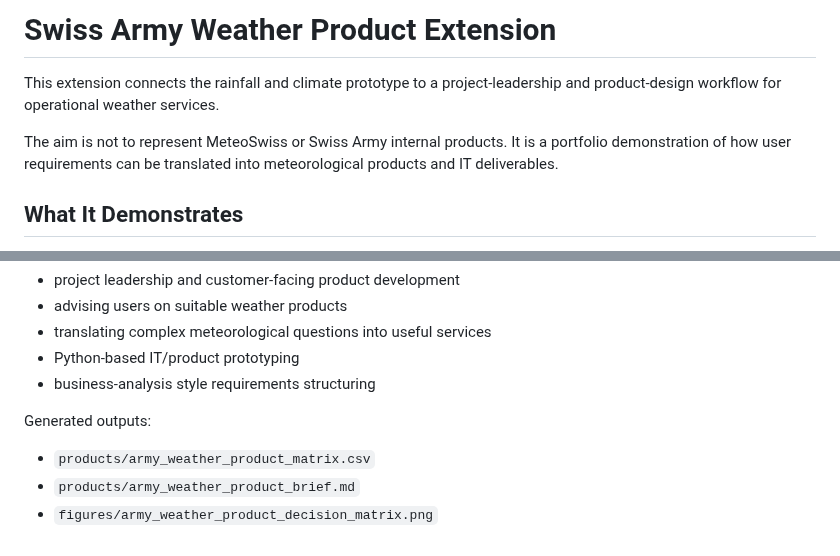
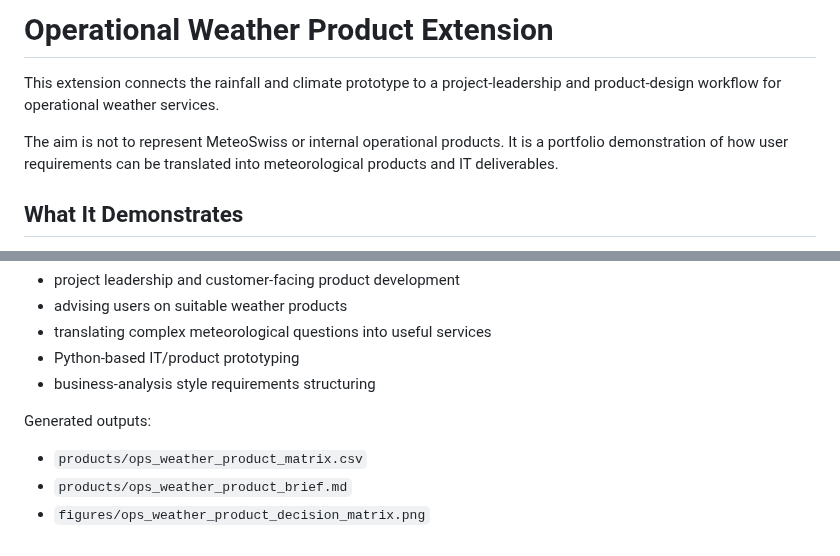
Before and after one commit to dixeena13/Kerala_forecast, a Markdown page: docs/ops_weather_product_extension.md, 2 parts joined by grey strips. GitHub-like rendering.

```diff
--- a/docs/army_weather_product_extension.md
+++ b/docs/ops_weather_product_extension.md
@@ -1,8 +1,8 @@
-# Swiss Army Weather Product Extension
+# Operational Weather Product Extension
 
 This extension connects the rainfall and climate prototype to a project-leadership and product-design workflow for operational weather services.
 
-The aim is not to represent MeteoSwiss or Swiss Army internal products. It is a portfolio demonstration of how user requirements can be translated into meteorological products and IT deliverables.
+The aim is not to represent MeteoSwiss or internal operational products. It is a portfolio demonstration of how user requirements can be translated into meteorological products and IT deliverables.
 
 ## What It Demonstrates
 
@@ -24,6 +24,6 @@ This extension addresses:
 
 Generated outputs:
 
-- `products/army_weather_product_matrix.csv`
-- `products/army_weather_product_brief.md`
-- `figures/army_weather_product_decision_matrix.png`
+- `products/ops_weather_product_matrix.csv`
+- `products/ops_weather_product_brief.md`
+- `figures/ops_weather_product_decision_matrix.png`
```
Also changed, not shown: README.md (+15 -15 lines), products/ops_weather_product_brief.md (renamed from products/army_weather_product_brief.md, +2 -2 lines), figures/army_weather_product_decision_matrix.png (deleted), figures/ops_weather_product_decision_matrix.png (added), 10 other files.
